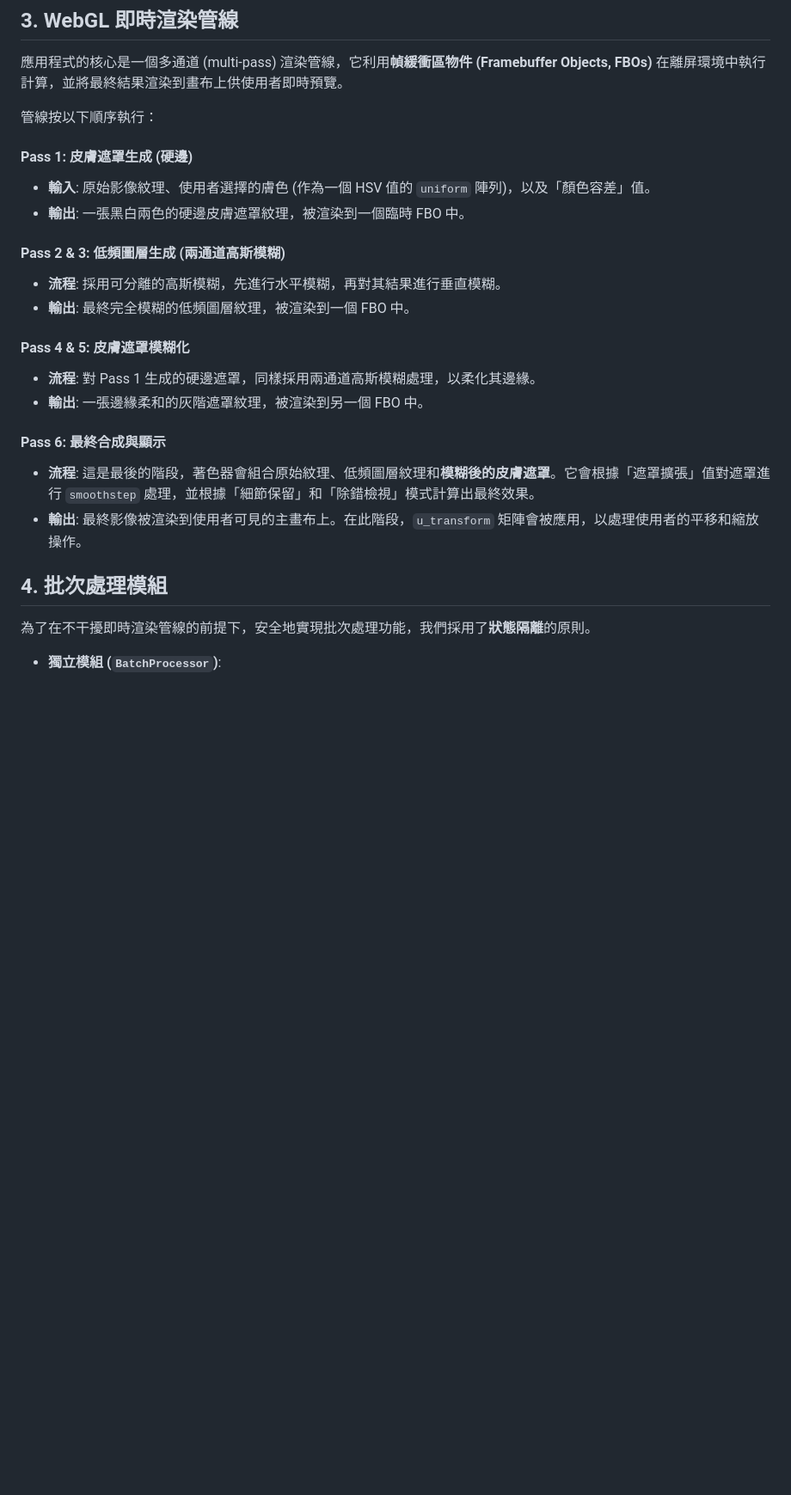
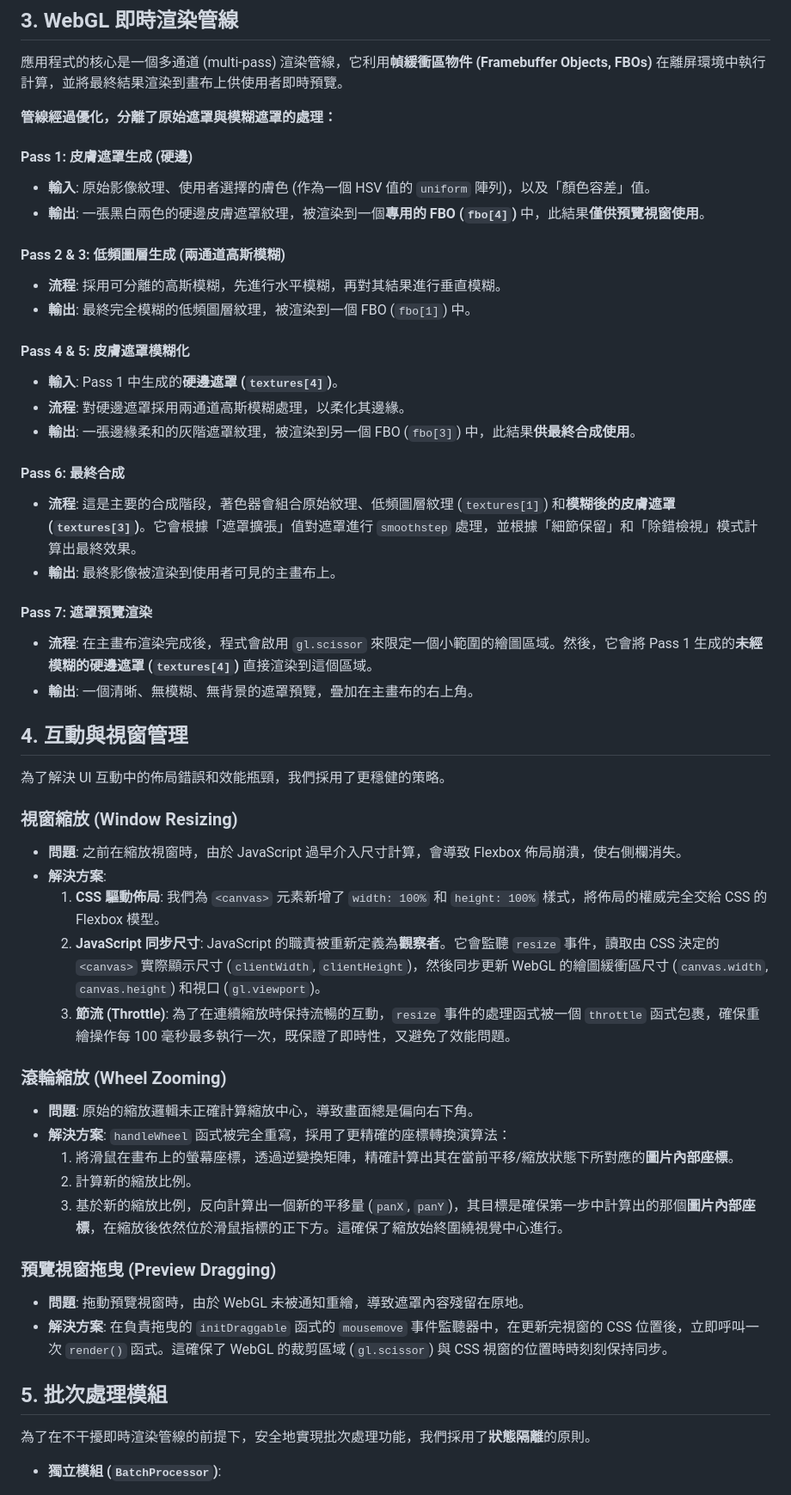
Before and after one commit to EddyKuo/skin-retouch, a Markdown page: DESIGN.md, the part around one of its changes. Shown at 86% size. Drawn GitHub-style; blank space fills up the shorter version.

Commit message:
docs(project): 更新設計與說明文件以反映最新架構
全面修訂 DESIGN.md，詳細闡述了為解決UI互動問題而採用的新架構，包括：

```diff
--- a/DESIGN.md
+++ b/DESIGN.md
@@ -35,25 +35,52 @@
 
 應用程式的核心是一個多通道 (multi-pass) 渲染管線，它利用**幀緩衝區物件 (Framebuffer Objects, FBOs)** 在離屏環境中執行計算，並將最終結果渲染到畫布上供使用者即時預覽。
 
-管線按以下順序執行：
+**管線經過優化，分離了原始遮罩與模糊遮罩的處理：**
 
 #### Pass 1: 皮膚遮罩生成 (硬邊)
 -   **輸入**: 原始影像紋理、使用者選擇的膚色 (作為一個 HSV 值的 `uniform` 陣列)，以及「顏色容差」值。
--   **輸出**: 一張黑白兩色的硬邊皮膚遮罩紋理，被渲染到一個臨時 FBO 中。
+-   **輸出**: 一張黑白兩色的硬邊皮膚遮罩紋理，被渲染到一個**專用的 FBO (`fbo[4]`)** 中，此結果**僅供預覽視窗使用**。
 
 #### Pass 2 & 3: 低頻圖層生成 (兩通道高斯模糊)
 -   **流程**: 採用可分離的高斯模糊，先進行水平模糊，再對其結果進行垂直模糊。
--   **輸出**: 最終完全模糊的低頻圖層紋理，被渲染到一個 FBO 中。
+-   **輸出**: 最終完全模糊的低頻圖層紋理，被渲染到一個 FBO (`fbo[1]`) 中。
 
 #### Pass 4 & 5: 皮膚遮罩模糊化
--   **流程**: 對 Pass 1 生成的硬邊遮罩，同樣採用兩通道高斯模糊處理，以柔化其邊緣。
--   **輸出**: 一張邊緣柔和的灰階遮罩紋理，被渲染到另一個 FBO 中。
+-   **輸入**: Pass 1 中生成的**硬邊遮罩 (`textures[4]`)**。
+-   **流程**: 對硬邊遮罩採用兩通道高斯模糊處理，以柔化其邊緣。
+-   **輸出**: 一張邊緣柔和的灰階遮罩紋理，被渲染到另一個 FBO (`fbo[3]`) 中，此結果**供最終合成使用**。
 
-#### Pass 6: 最終合成與顯示
--   **流程**: 這是最後的階段，著色器會組合原始紋理、低頻圖層紋理和**模糊後的皮膚遮罩**。它會根據「遮罩擴張」值對遮罩進行 `smoothstep` 處理，並根據「細節保留」和「除錯檢視」模式計算出最終效果。
--   **輸出**: 最終影像被渲染到使用者可見的主畫布上。在此階段，`u_transform` 矩陣會被應用，以處理使用者的平移和縮放操作。
+#### Pass 6: 最終合成
+-   **流程**: 這是主要的合成階段，著色器會組合原始紋理、低頻圖層紋理 (`textures[1]`) 和**模糊後的皮膚遮罩 (`textures[3]`)**。它會根據「遮罩擴張」值對遮罩進行 `smoothstep` 處理，並根據「細節保留」和「除錯檢視」模式計算出最終效果。
+-   **輸出**: 最終影像被渲染到使用者可見的主畫布上。
 
-## 4. 批次處理模組
+#### Pass 7: 遮罩預覽渲染
+-   **流程**: 在主畫布渲染完成後，程式會啟用 `gl.scissor` 來限定一個小範圍的繪圖區域。然後，它會將 Pass 1 生成的**未經模糊的硬邊遮罩 (`textures[4]`)** 直接渲染到這個區域。
+-   **輸出**: 一個清晰、無模糊、無背景的遮罩預覽，疊加在主畫布的右上角。
+
+## 4. 互動與視窗管理
+
+為了解決 UI 互動中的佈局錯誤和效能瓶頸，我們採用了更穩健的策略。
+
+### 視窗縮放 (Window Resizing)
+-   **問題**: 之前在縮放視窗時，由於 JavaScript 過早介入尺寸計算，會導致 Flexbox 佈局崩潰，使右側欄消失。
+-   **解決方案**:
+    1.  **CSS 驅動佈局**: 我們為 `<canvas>` 元素新增了 `width: 100%` 和 `height: 100%` 樣式，將佈局的權威完全交給 CSS 的 Flexbox 模型。
+    2.  **JavaScript 同步尺寸**: JavaScript 的職責被重新定義為**觀察者**。它會監聽 `resize` 事件，讀取由 CSS 決定的 `<canvas>` 實際顯示尺寸 (`clientWidth`, `clientHeight`)，然後同步更新 WebGL 的繪圖緩衝區尺寸 (`canvas.width`, `canvas.height`) 和視口 (`gl.viewport`)。
+    3.  **節流 (Throttle)**: 為了在連續縮放時保持流暢的互動，`resize` 事件的處理函式被一個 `throttle` 函式包裹，確保重繪操作每 100 毫秒最多執行一次，既保證了即時性，又避免了效能問題。
+
+### 滾輪縮放 (Wheel Zooming)
+-   **問題**: 原始的縮放邏輯未正確計算縮放中心，導致畫面總是偏向右下角。
+-   **解決方案**: `handleWheel` 函式被完全重寫，採用了更精確的座標轉換演算法：
+    1.  將滑鼠在畫布上的螢幕座標，透過逆變換矩陣，精確計算出其在當前平移/縮放狀態下所對應的**圖片內部座標**。
+    2.  計算新的縮放比例。
+    3.  基於新的縮放比例，反向計算出一個新的平移量 (`panX`, `panY`)，其目標是確保第一步中計算出的那個**圖片內部座標**，在縮放後依然位於滑鼠指標的正下方。這確保了縮放始終圍繞視覺中心進行。
+
+### 預覽視窗拖曳 (Preview Dragging)
+-   **問題**: 拖動預覽視窗時，由於 WebGL 未被通知重繪，導致遮罩內容殘留在原地。
+-   **解決方案**: 在負責拖曳的 `initDraggable` 函式的 `mousemove` 事件監聽器中，在更新完視窗的 CSS 位置後，立即呼叫一次 `render()` 函式。這確保了 WebGL 的裁剪區域 (`gl.scissor`) 與 CSS 視窗的位置時時刻刻保持同步。
+
+## 5. 批次處理模組
 
 為了在不干擾即時渲染管線的前提下，安全地實現批次處理功能，我們採用了**狀態隔離**的原則。
 
```
Also changed, not shown: other parts of DESIGN.md (+0 -6 lines), README.md (+5 -4 lines).
